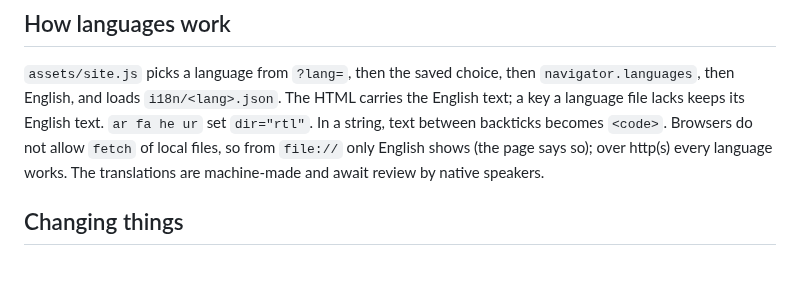
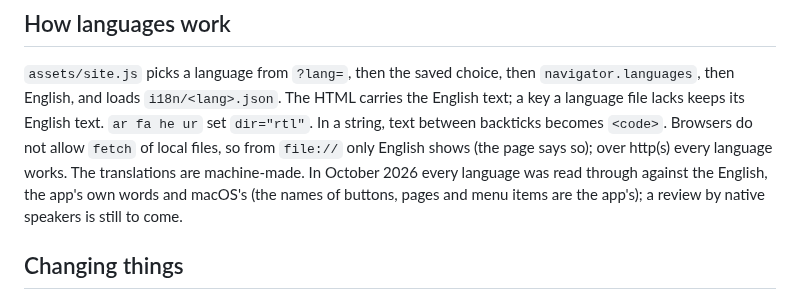
Before and after one commit to boyugou/right-here, a Markdown page: README.md, the part around the change. Drawn GitHub-style; blank space fills up the shorter version.

Commit message:
README: the translations were read through; native review is still to come
Co-Authored-By: Claude Opus 5.5 <noreply@anthropic.com>
Claude-Session: https://claude.ai/code/session_01YB2pLKeREMAEcj4eJCtiv2

```diff
--- a/README.md
+++ b/README.md
@@ -37,7 +37,8 @@ with another address), regenerates `sitemap.xml` and `robots.txt`, and makes the
 and loads `i18n/<lang>.json`. The HTML carries the English text; a key a language file lacks keeps its English text.
 `ar fa he ur` set `dir="rtl"`. In a string, text between backticks becomes `<code>`. Browsers do not allow
 `fetch` of local files, so from `file://` only English shows (the page says so); over http(s) every language works.
-The translations are machine-made and await review by native speakers.
+The translations are machine-made. In October 2026 every language was read through against the English, the app's own words and
+macOS's (the names of buttons, pages and menu items are the app's); a review by native speakers is still to come.
 
 ## Changing things
 
```
